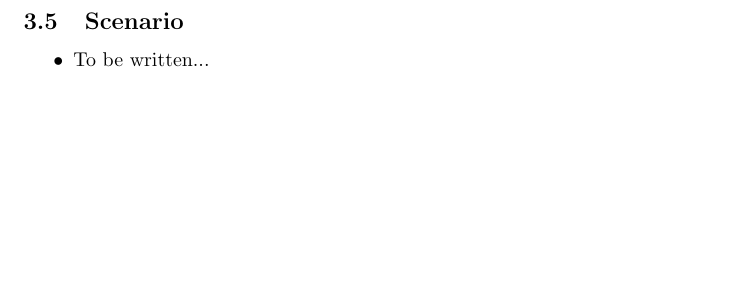
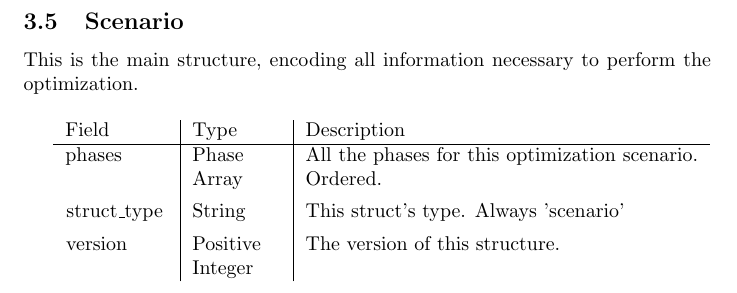
Before and after one commit to jrvanwhy/traj_opt, a LaTeX document (doc/documentation.tex): part of page 4 of 4, cut so that both start at the same text, the shorter picture padded with empty space. Compiled offline with pdfLaTeX.

Commit message:
Began scenario documentation.

```diff
--- a/doc/documentation.tex
+++ b/doc/documentation.tex
@@ -137,7 +137,16 @@
 			\end{tabular}
 
 		\subsection{Scenario}
-			\begin{itemize}
-				\item To be written... % todo
-			\end{itemize}
+			This is the main structure, encoding all information necessary to perform the optimization.
+
+			% Blank line for formatting purposes
+			\vspace{\baselineskip}
+
+			\begin{tabular}{ p{.15\textwidth} | p{.13\textwidth} | p{197pt}}
+				Field                    & Type                               & Description                                      \\ \hline
+				\lstinline|phases| & \raggedright \hyperref[sec:phase]{Phase Array} & All the phases for this optimization scenario.
+				                                                                Ordered.                                         \\[1ex]
+				\lstinline|struct_type|  & String                             & This struct's type. Always 'scenario'            \\[1ex]
+				\lstinline|version|      & \raggedright Positive Integer      & The version of this structure.
+			\end{tabular}
 \end{document}
```
Also changed, not shown: doc/documentation.pdf.
